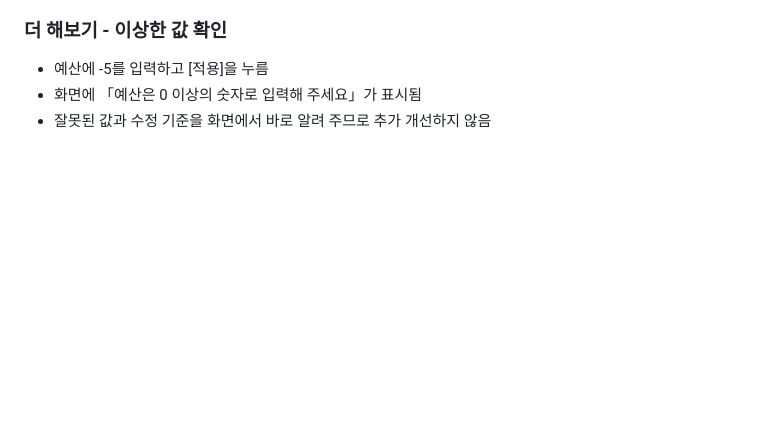
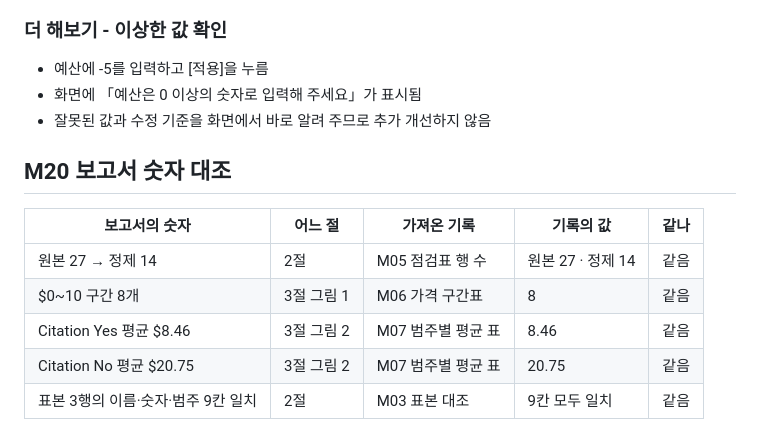
Before and after one commit to iny101400-young/iny-mini3-project, a Markdown page: notes.md, the part around the change. Rendered like a GitHub page; blank space fills up the shorter version.

Commit message:
Add M20 report number cross-check

```diff
--- a/notes.md
+++ b/notes.md
@@ -317,3 +317,13 @@ JSON 14개 = 화면 14개
 - 예산에 -5를 입력하고 [적용]을 누름
 - 화면에 「예산은 0 이상의 숫자로 입력해 주세요」가 표시됨
 - 잘못된 값과 수정 기준을 화면에서 바로 알려 주므로 추가 개선하지 않음
+
+## M20 보고서 숫자 대조
+
+| 보고서의 숫자 | 어느 절 | 가져온 기록 | 기록의 값 | 같나 |
+|---|---|---|---|---|
+| 원본 27 → 정제 14 | 2절 | M05 점검표 행 수 | 원본 27 · 정제 14 | 같음 |
+| $0~10 구간 8개 | 3절 그림 1 | M06 가격 구간표 | 8 | 같음 |
+| Citation Yes 평균 $8.46 | 3절 그림 2 | M07 범주별 평균 표 | 8.46 | 같음 |
+| Citation No 평균 $20.75 | 3절 그림 2 | M07 범주별 평균 표 | 20.75 | 같음 |
+| 표본 3행의 이름·숫자·범주 9칸 일치 | 2절 | M03 표본 대조 | 9칸 모두 일치 | 같음 |
```
